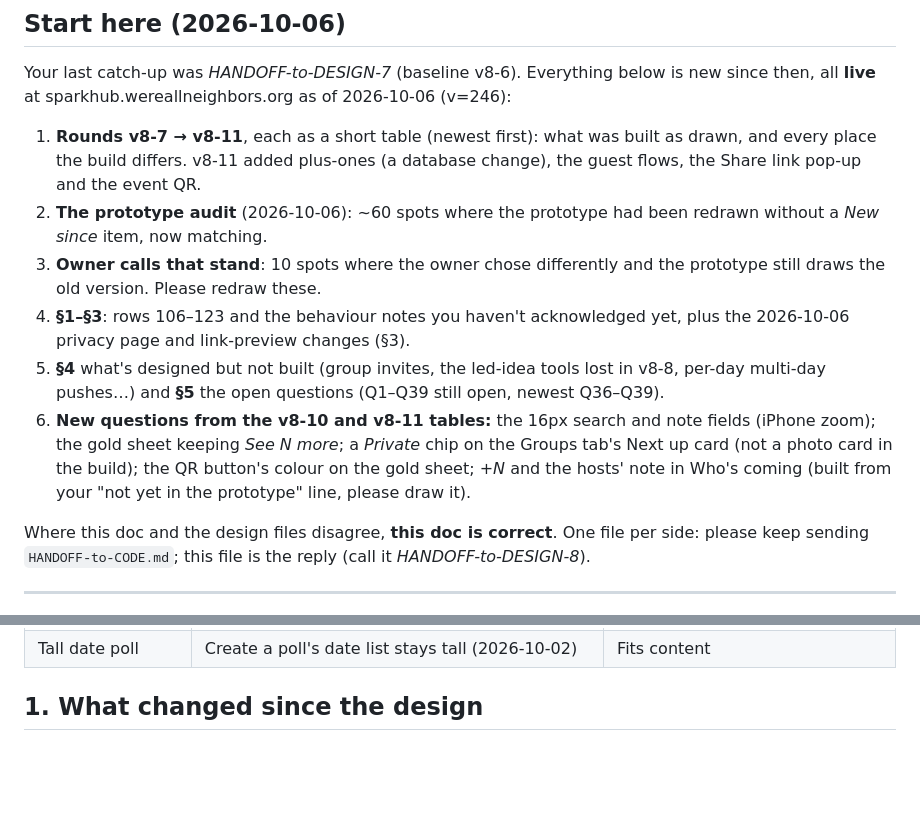
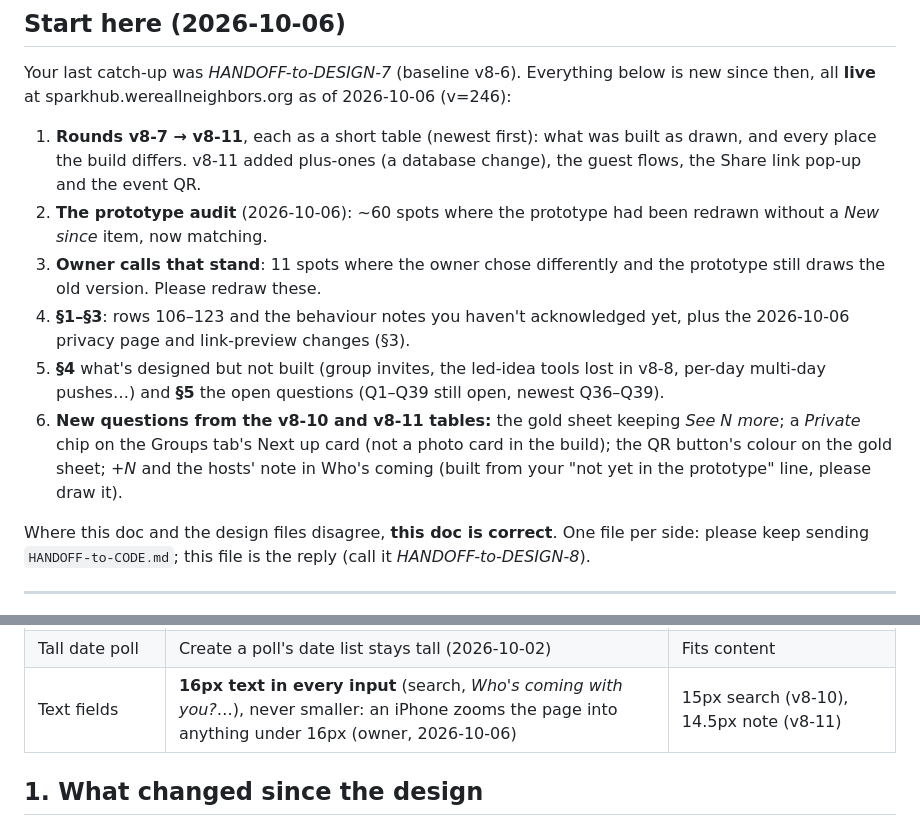
Before and after one commit to esshaughn/sparkhub, a Markdown page: HANDOFF-to-DESIGN.md, 2 parts joined by grey strips. GitHub-like rendering; blank space fills up the shorter version.

Commit message:
HANDOFF-to-DESIGN: 16px in every input is an owner call that stands (2026-10-06)
Co-Authored-By: Claude Opus 5.5 <noreply@anthropic.com>

```diff
--- a/HANDOFF-to-DESIGN.md
+++ b/HANDOFF-to-DESIGN.md
@@ -14,10 +14,10 @@ Your last catch-up was *HANDOFF-to-DESIGN-7* (baseline v8-6). Everything below i
 
 1. **Rounds v8-7 → v8-11**, each as a short table (newest first): what was built as drawn, and every place the build differs. v8-11 added plus-ones (a database change), the guest flows, the Share link pop-up and the event QR.
 2. **The prototype audit** (2026-10-06): ~60 spots where the prototype had been redrawn without a *New since* item, now matching.
-3. **Owner calls that stand**: 10 spots where the owner chose differently and the prototype still draws the old version. Please redraw these.
+3. **Owner calls that stand**: 11 spots where the owner chose differently and the prototype still draws the old version. Please redraw these.
 4. **§1–§3**: rows 106–123 and the behaviour notes you haven't acknowledged yet, plus the 2026-10-06 privacy page and link-preview changes (§3).
 5. **§4** what's designed but not built (group invites, the led-idea tools lost in v8-8, per-day multi-day pushes…) and **§5** the open questions (Q1–Q39 still open, newest Q36–Q39).
-6. **New questions from the v8-10 and v8-11 tables:** the 16px search and note fields (iPhone zoom); the gold sheet keeping *See N more*; a *Private* chip on the Groups tab's Next up card (not a photo card in the build); the QR button's colour on the gold sheet; *+N* and the hosts' note in Who's coming (built from your "not yet in the prototype" line, please draw it).
+6. **New questions from the v8-10 and v8-11 tables:** the gold sheet keeping *See N more*; a *Private* chip on the Groups tab's Next up card (not a photo card in the build); the QR button's colour on the gold sheet; *+N* and the hosts' note in Who's coming (built from your "not yet in the prototype" line, please draw it).
 
 Where this doc and the design files disagree, **this doc is correct**. One file per side: please keep sending `HANDOFF-to-CODE.md`; this file is the reply (call it *HANDOFF-to-DESIGN-8*).
 
@@ -129,6 +129,7 @@ Never cleared on a reset. These are places where the owner chose differently fro
 | Profile pop-up | Keeps the *BOTH IN {groups}* card (2026-10-01) | No groups card |
 | Join in chips | A *Thought partner* chip (Jeni Wade's feedback, 2026-10-05) | Bring · Set up · Help · Clean up · Coordinate · Other |
 | Tall date poll | Create a poll's date list stays tall (2026-10-02) | Fits content |
+| Text fields | **16px text in every input** (search, *Who's coming with you?*…), never smaller: an iPhone zooms the page into anything under 16px (owner, 2026-10-06) | 15px search (v8-10), 14.5px note (v8-11) |
 
 ## 1. What changed since the design
 
```
